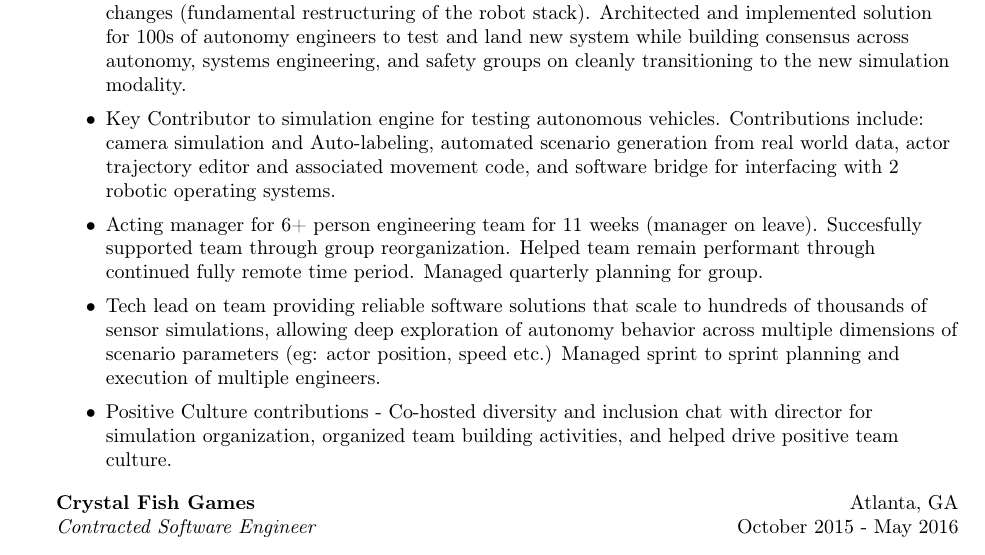
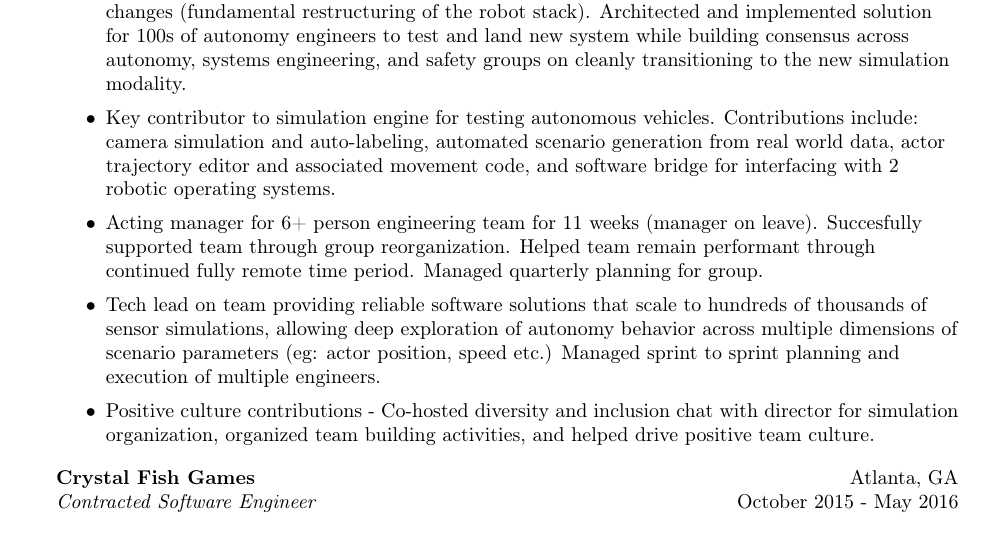
Before and after one commit to NealKaviratna/Resume, a LaTeX CV (resume.tex): part of the page, cut so that both start at the same text. Compiled offline with pdfLaTeX.

Commit message:
missed capitalization + better phrasing

```diff
--- a/resume.tex
+++ b/resume.tex
@@ -85,10 +85,10 @@
 \vspace{-1mm}
 \begin{itemize} \itemsep 1pt
 	\item Led technical effort to make self-driving simulator adaptable for large scale autonomy-software changes (fundamental restructuring of the robot stack). Architected and implemented solution for 100s of autonomy engineers to test and land new system while building consensus across autonomy, systems engineering, and safety groups on cleanly transitioning to the new simulation modality.
-	\item Key Contributor to simulation engine for testing autonomous vehicles. Contributions include: camera simulation and Auto-labeling, automated scenario generation from real world data, actor trajectory editor and associated movement code, and software bridge for interfacing with 2 robotic operating systems.
+	\item Key contributor to simulation engine for testing autonomous vehicles. Contributions include: camera simulation and auto-labeling, automated scenario generation from real world data, actor trajectory editor and associated movement code, and software bridge for interfacing with 2 robotic operating systems.
 	\item Acting manager for 6+ person engineering team for 11 weeks (manager on leave). Succesfully supported team through group reorganization. Helped team remain performant through continued fully remote time period. Managed quarterly planning for group.
 	\item Tech lead on team providing reliable software solutions that scale to hundreds of thousands of sensor simulations, allowing deep exploration of autonomy behavior across multiple dimensions of scenario parameters (eg: actor position, speed etc.) Managed sprint to sprint planning and execution of multiple engineers.
-	\item Positive Culture contributions - Co-hosted diversity and inclusion chat with director for simulation organization, organized team building activities, and helped drive positive team culture.
+	\item Positive culture contributions - Co-hosted diversity and inclusion chat with director for simulation organization, organized team building activities, and helped drive positive team culture.
 \end{itemize}
 \textbf{Crystal Fish Games} \hfill Atlanta, GA\\
 \textit{Contracted Software Engineer} \hfill October 2015 - May 2016\\
```
Also changed, not shown: 1 other file.
